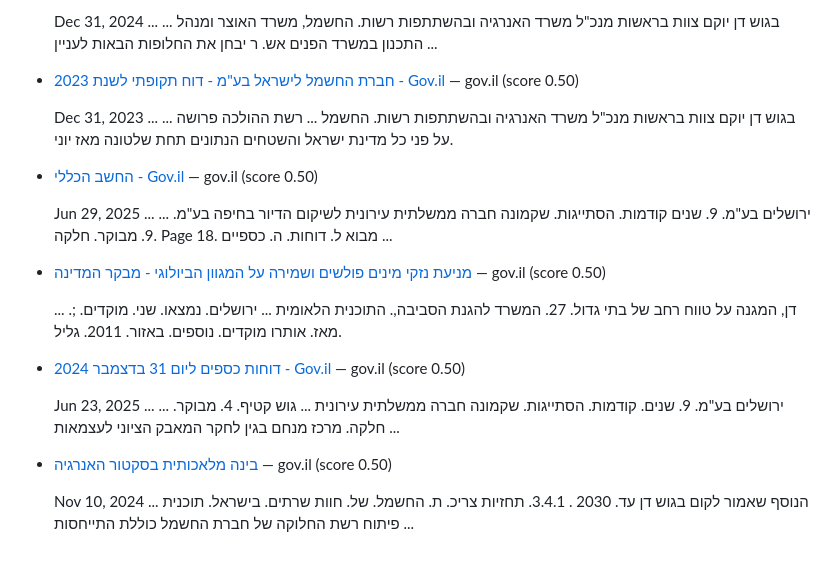
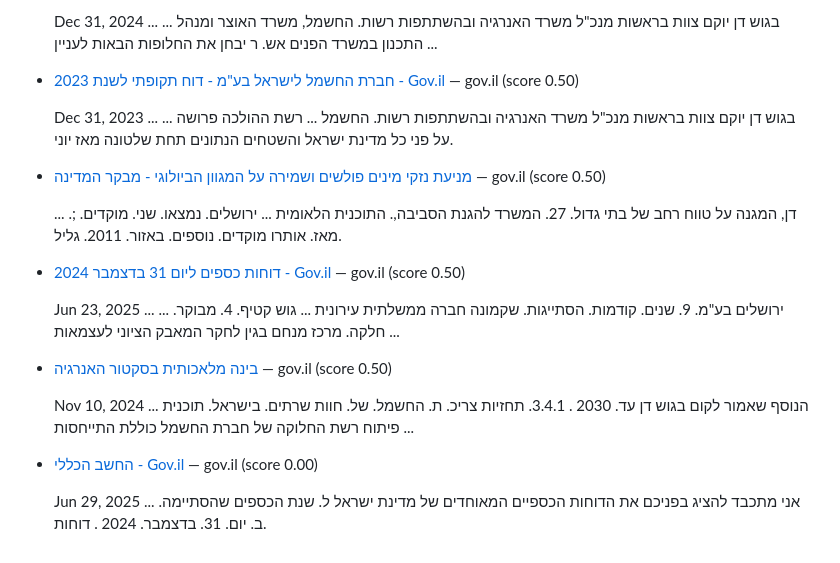
Before and after one commit to idanpeled1/job_hunter_app, a Markdown page: daily_jobs.md, the part around the change. GitHub-like rendering.

Commit message:
Update daily jobs digest

```diff
--- a/daily_jobs.md
+++ b/daily_jobs.md
@@ -24,10 +24,6 @@
 
   Dec 31, 2023 ... ... בגוש דן יוקם צוות בראשות מנכ"ל משרד האנרגיה ובהשתתפות רשות. החשמל ... רשת ההולכה פרושה על פני כל מדינת ישראל והשטחים הנתונים תחת שלטונה מאז יוני.
 
-* [החשב הכללי - Gov.il](https://www.gov.il/BlobFolder/reports/financial-reports-2024-main/he/financial-reports_financial-reports-2024-UnAccessibleFile.pdf) — gov.il (score 0.50)
-
-  Jun 29, 2025 ... ... ירושלים בע"מ. 9. שנים קודמות. הסתייגות. שקמונה חברה ממשלתית עירונית לשיקום הדיור בחיפה בע"מ. 9. מבוקר. חלקה. Page 18. מבוא ל. דוחות. ה. כספיים ...
-
 * [מניעת נזקי מינים פולשים ושמירה על המגוון הביולוגי - מבקר המדינה](https://library.mevaker.gov.il/sites/DigitalLibrary/Documents/2022/2022.5/2022.5-211-Migvan-Biology.pdf) — gov.il (score 0.50)
 
   ... דן, המגנה על טווח רחב של בתי גדול. 27. המשרד להגנת הסביבה,. התוכנית הלאומית ... ירושלים. נמצאו. שני. מוקדים. ;. מאז. אותרו מוקדים. נוספים. באזור. 2011. גליל.
@@ -39,3 +35,7 @@
 * [בינה מלאכותית בסקטור האנרגיה](https://fs.knesset.gov.il/25/Committees/25_cs_bg_9927777.pdf) — gov.il (score 0.50)
 
   Nov 10, 2024 ... הנוסף שאמור לקום בגוש דן עד. 2030 . 3.4.1. תחזיות צריכ. ת. החשמל. של. חוות שרתים. בישראל. תוכנית פיתוח רשת החלוקה של חברת החשמל כוללת התייחסות ...
+
+* [החשב הכללי - Gov.il](https://www.gov.il/BlobFolder/reports/financial-reports-2024-main/he/financial-reports_financial-reports-2024-UnAccessibleFile.pdf) — gov.il (score 0.00)
+
+  Jun 29, 2025 ... אני מתכבד להציג בפניכם את הדוחות הכספיים המאוחדים של מדינת ישראל ל. שנת הכספים שהסתיימה. ב. יום. 31. בדצמבר. 2024 . דוחות.
```
